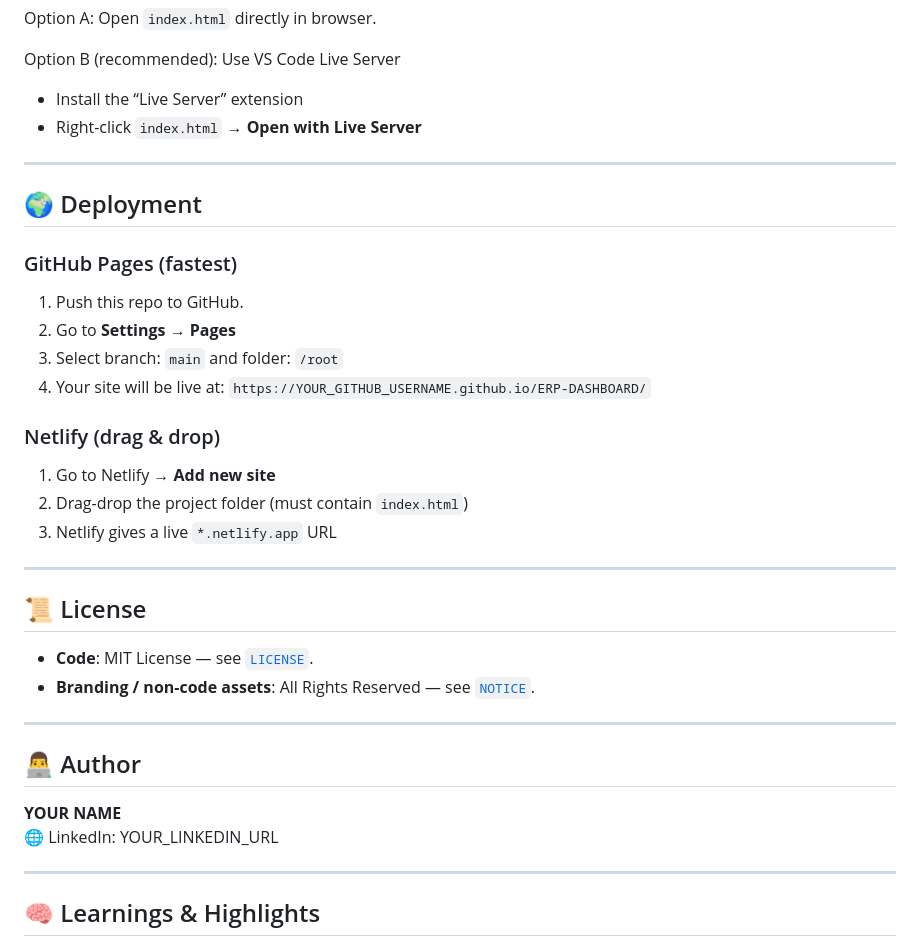
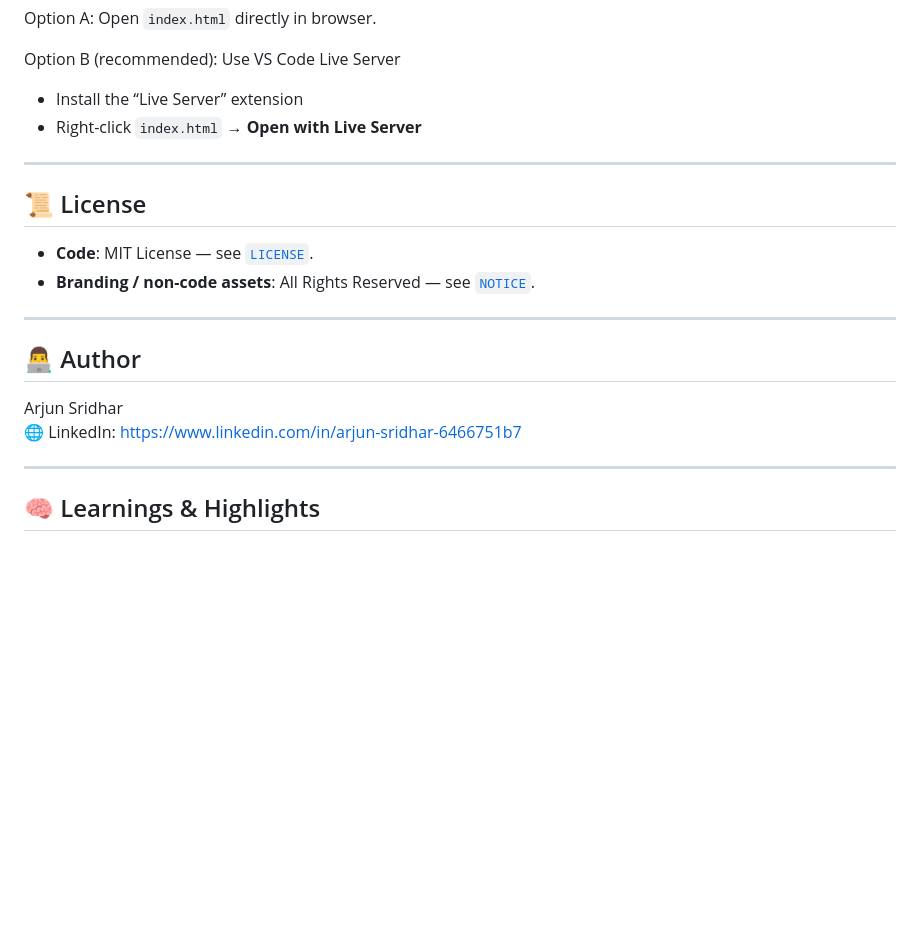
Before and after one commit to smooth-glitch/ERP-DASHBOARD, a Markdown page: README.md, the part around one of its changes. Rendered like a GitHub page; blank space fills up the shorter version.

```diff
--- a/README.md
+++ b/README.md
@@ -122,22 +122,6 @@ Option B (recommended): Use VS Code Live Server
 
 ---
 
-## 🌍 Deployment
-
-### GitHub Pages (fastest)
-1. Push this repo to GitHub.
-2. Go to **Settings → Pages**
-3. Select branch: `main` and folder: `/root`
-4. Your site will be live at:
-   `https://YOUR_GITHUB_USERNAME.github.io/ERP-DASHBOARD/`
-
-### Netlify (drag & drop)
-1. Go to Netlify → **Add new site**
-2. Drag-drop the project folder (must contain `index.html`)
-3. Netlify gives a live `*.netlify.app` URL
-
----
-
 ## 📜 License
 
 - **Code**: MIT License — see [`LICENSE`](LICENSE).
@@ -147,8 +131,8 @@ Option B (recommended): Use VS Code Live Server
 
 ## 👨‍💻 Author
 
-**YOUR NAME**
-🌐 LinkedIn: YOUR_LINKEDIN_URL
+Arjun Sridhar
+🌐 LinkedIn: https://www.linkedin.com/in/arjun-sridhar-6466751b7
 
 ---
 
```
Also changed, not shown: other parts of README.md (+23 -23 lines).
